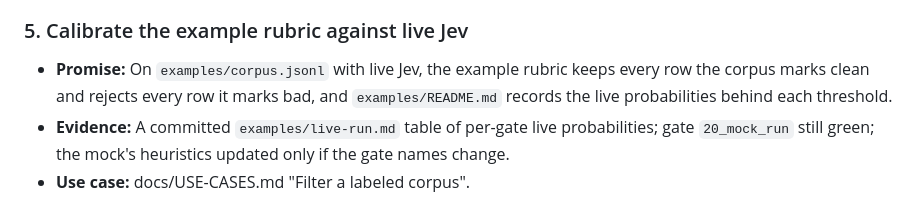
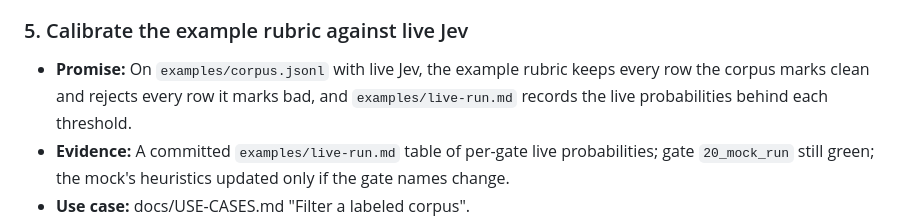
Before and after one commit to ThyFriendlyFox/jev-curate, a Markdown page: agent-kit/ROADMAP.md, the part around the change. GitHub-like rendering.

Commit message:
docs(roadmap): name one file in item 5's promise and evidence
The promise said examples/README.md; the evidence said
examples/live-run.md. Both now say examples/live-run.md.
Evidence: gate 40_agent_kit green (5 ready items).

Co-Authored-By: Claude Fable 5.1 <noreply@anthropic.com>

```diff
--- a/agent-kit/ROADMAP.md
+++ b/agent-kit/ROADMAP.md
@@ -58,7 +58,7 @@ provisional: true — the human has not ranked these yet.
 - **Status:** ready
 
 ### 5. Calibrate the example rubric against live Jev
-- **Promise:** On `examples/corpus.jsonl` with live Jev, the example rubric keeps every row the corpus marks clean and rejects every row it marks bad, and `examples/README.md` records the live probabilities behind each threshold.
+- **Promise:** On `examples/corpus.jsonl` with live Jev, the example rubric keeps every row the corpus marks clean and rejects every row it marks bad, and `examples/live-run.md` records the live probabilities behind each threshold.
 - **Evidence:** A committed `examples/live-run.md` table of per-gate live probabilities; gate `20_mock_run` still green; the mock's heuristics updated only if the gate names change.
 - **Use case:** docs/USE-CASES.md "Filter a labeled corpus".
 - **Scope guard:** No new gate kinds. Reword or re-threshold `duplicate_substance` and `is_ambiguous` only. Jev sees 1 row per call, so a gate must not ask about other rows.
```
